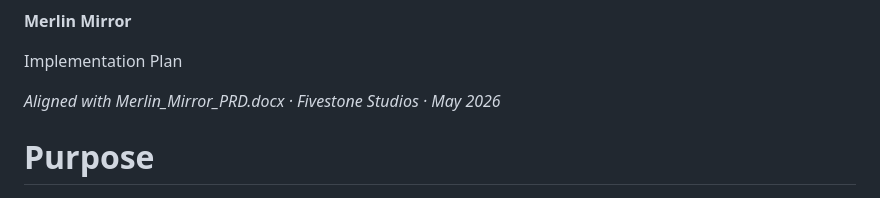
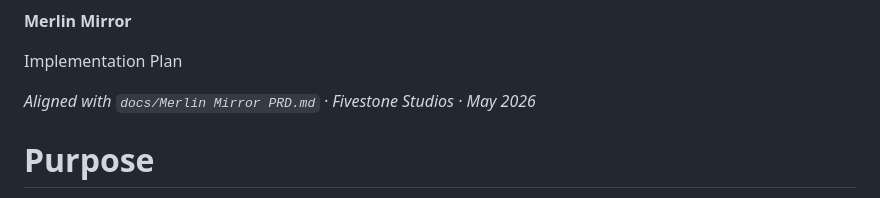
Before and after one commit to seethroughlab/merlin, a Markdown page: docs/Merlin Mirror Implementation Plan.md, the part around the change. Drawn GitHub-style.

```diff
--- a/docs/Merlin Mirror Implementation Plan.md
+++ b/docs/Merlin Mirror Implementation Plan.md
@@ -2,7 +2,7 @@
 
 Implementation Plan
 
-*Aligned with Merlin_Mirror_PRD.docx  ·  Fivestone Studios  ·  May 2026*
+*Aligned with `docs/Merlin Mirror PRD.md`  ·  Fivestone Studios  ·  May 2026*
 
 # **Purpose**
 
```
Also changed, not shown: docs/test-mode-phase-5-conversation-sidebar.md (added, +135 -0 lines).
